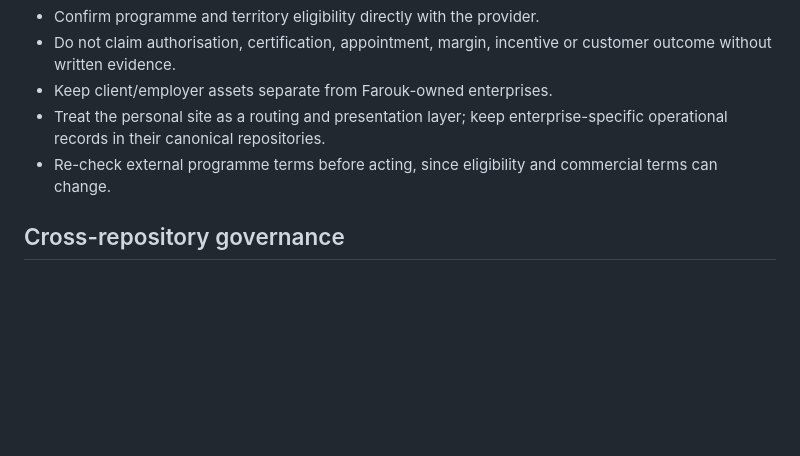
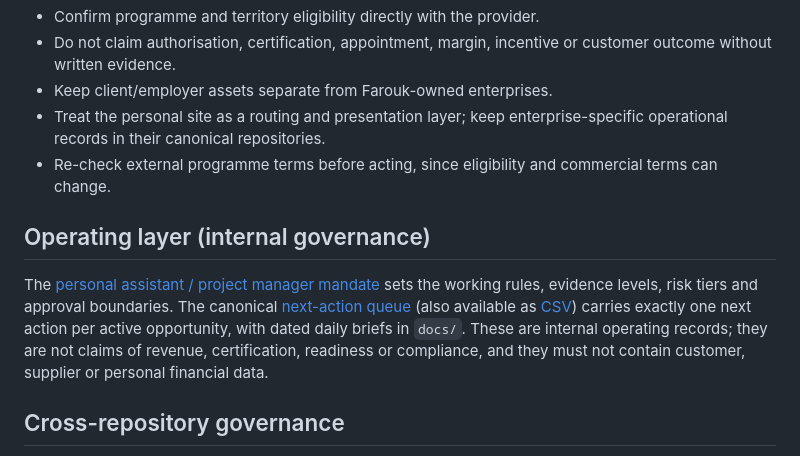
Before and after one commit to faroukpandor/faroukpandor.github.io, a Markdown page: README.md, the part around the change. Rendered like a GitHub page; blank space fills up the shorter version.

```diff
--- a/README.md
+++ b/README.md
@@ -28,6 +28,10 @@ The homepage includes an evidence-led section for supplier channels, reseller/MS
 - Treat the personal site as a routing and presentation layer; keep enterprise-specific operational records in their canonical repositories.
 - Re-check external programme terms before acting, since eligibility and commercial terms can change.
 
+## Operating layer (internal governance)
+
+The [personal assistant / project manager mandate](docs/PA-PM-MANDATE.md) sets the working rules, evidence levels, risk tiers and approval boundaries. The canonical [next-action queue](data/next-actions/NEXT-ACTION-QUEUE.json) (also available as [CSV](data/next-actions/NEXT-ACTION-QUEUE.csv)) carries exactly one next action per active opportunity, with dated daily briefs in `docs/`. These are internal operating records; they are not claims of revenue, certification, readiness or compliance, and they must not contain customer, supplier or personal financial data.
+
 ## Cross-repository governance
 
 The current cross-repository inventory and relationship rules are maintained in [docs/REPOSITORY-RELATIONSHIP-REGISTRY.md](docs/REPOSITORY-RELATIONSHIP-REGISTRY.md). Every confirmed personal-owned active repository should link back to that registry and maintain a local `docs/PORTFOLIO-RELATIONSHIPS.md`. The register includes current account-listed repositories plus known control repositories, flags unknown classifications instead of guessing, and records client/upstream boundaries.
```
Also changed, not shown: docs/DAILY-BRIEF-2026-10-27.md (added, +110 -0 lines), docs/evidence/ISSUE-UPDATES-2026-10-27.md (added, +54 -0 lines).
